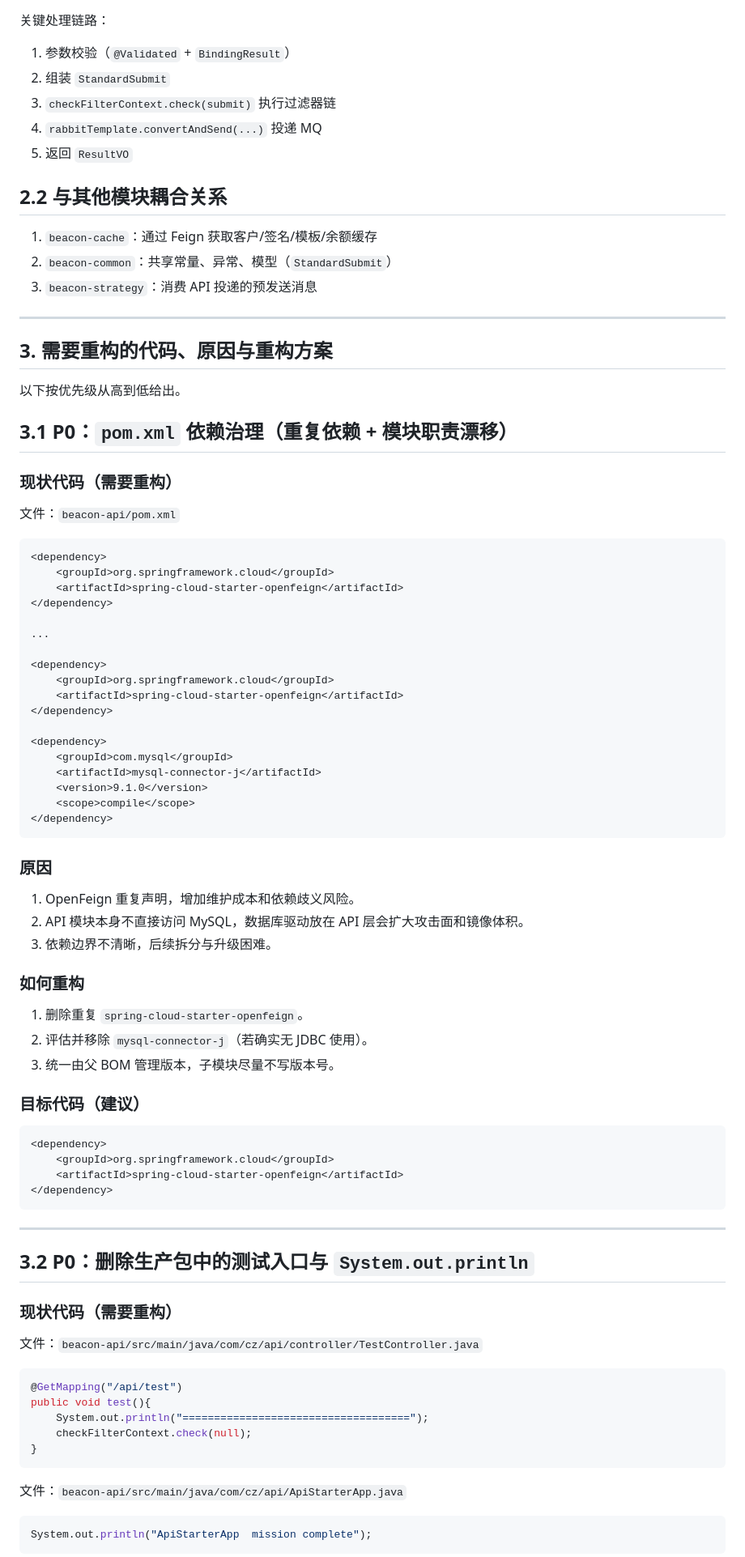
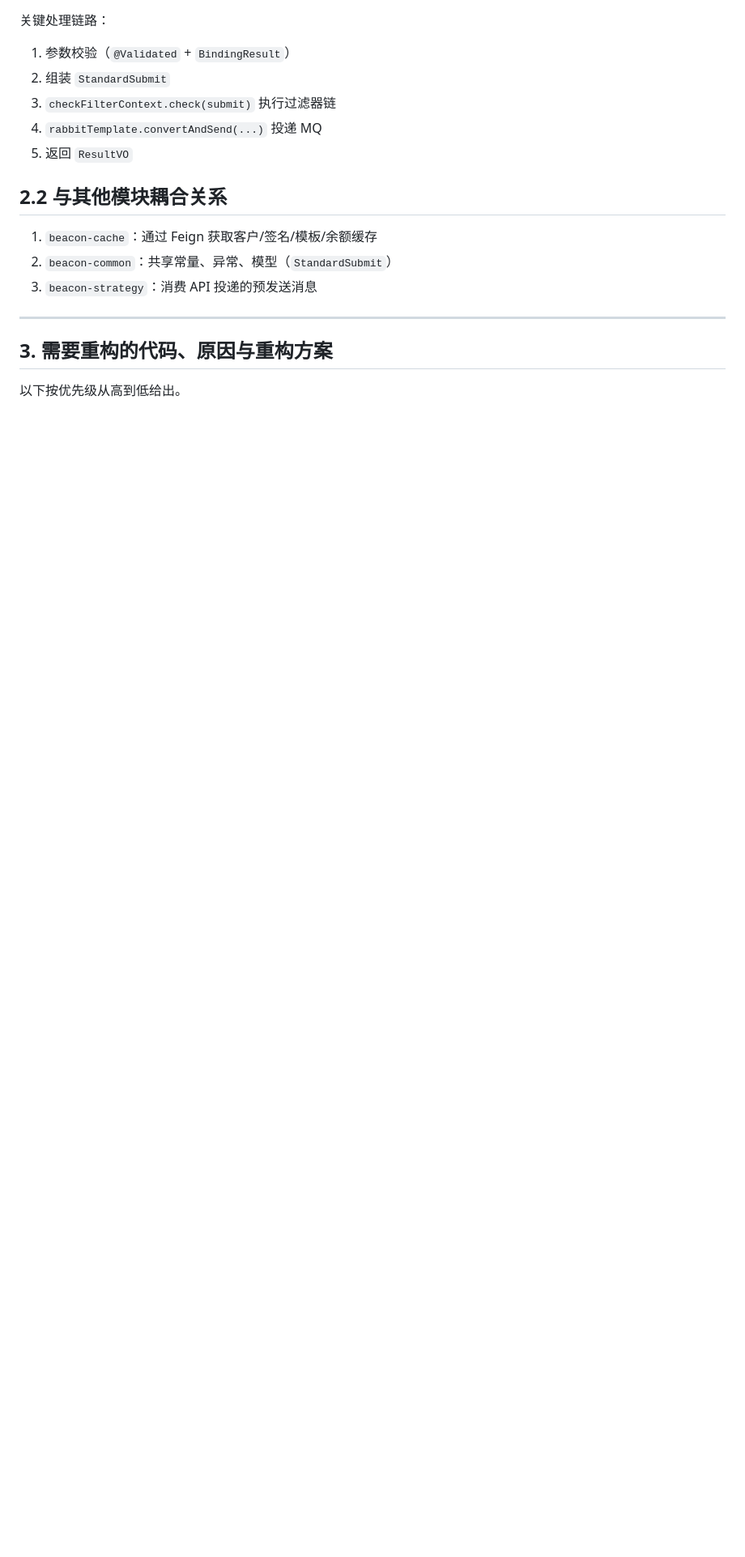
Before and after one commit to justdoit712/beacon-cloud, a Markdown page: docs/06_beacon-api_refactor_guide.md, the part around one of its changes. Shown at 81% size. GitHub-like rendering; blank space fills up the shorter version.

Commit message:
docs:文档更新

````diff
--- a/docs/06_beacon-api_refactor_guide.md
+++ b/docs/06_beacon-api_refactor_guide.md
@@ -62,74 +62,3 @@
 ## 3. 需要重构的代码、原因与重构方案
 
 以下按优先级从高到低给出。
-
-## 3.1 P0：`pom.xml` 依赖治理（重复依赖 + 模块职责漂移）
-
-### 现状代码（需要重构）
-
-文件：`beacon-api/pom.xml`
-
-```xml
-<dependency>
-    <groupId>org.springframework.cloud</groupId>
-    <artifactId>spring-cloud-starter-openfeign</artifactId>
-</dependency>
-
-...
-
-<dependency>
-    <groupId>org.springframework.cloud</groupId>
-    <artifactId>spring-cloud-starter-openfeign</artifactId>
-</dependency>
-
-<dependency>
-    <groupId>com.mysql</groupId>
-    <artifactId>mysql-connector-j</artifactId>
-    <version>9.1.0</version>
-    <scope>compile</scope>
-</dependency>
-```
-
-### 原因
-
-1. OpenFeign 重复声明，增加维护成本和依赖歧义风险。
-2. API 模块本身不直接访问 MySQL，数据库驱动放在 API 层会扩大攻击面和镜像体积。
-3. 依赖边界不清晰，后续拆分与升级困难。
-
-### 如何重构
-
-1. 删除重复 `spring-cloud-starter-openfeign`。
-2. 评估并移除 `mysql-connector-j`（若确实无 JDBC 使用）。
-3. 统一由父 BOM 管理版本，子模块尽量不写版本号。
-
-### 目标代码（建议）
-
-```xml
-<dependency>
-    <groupId>org.springframework.cloud</groupId>
-    <artifactId>spring-cloud-starter-openfeign</artifactId>
-</dependency>
-```
-
----
-
-## 3.2 P0：删除生产包中的测试入口与 `System.out.println`
-
-### 现状代码（需要重构）
-
-文件：`beacon-api/src/main/java/com/cz/api/controller/TestController.java`
-
-```java
-@GetMapping("/api/test")
-public void test(){
-    System.out.println("====================================");
-    checkFilterContext.check(null);
-}
-```
-
-文件：`beacon-api/src/main/java/com/cz/api/ApiStarterApp.java`
-
-```java
-System.out.println("ApiStarterApp  mission complete");
-```
-
````
Also changed, not shown: other parts of docs/06_beacon-api_refactor_guide.md (+0 -25 lines).
